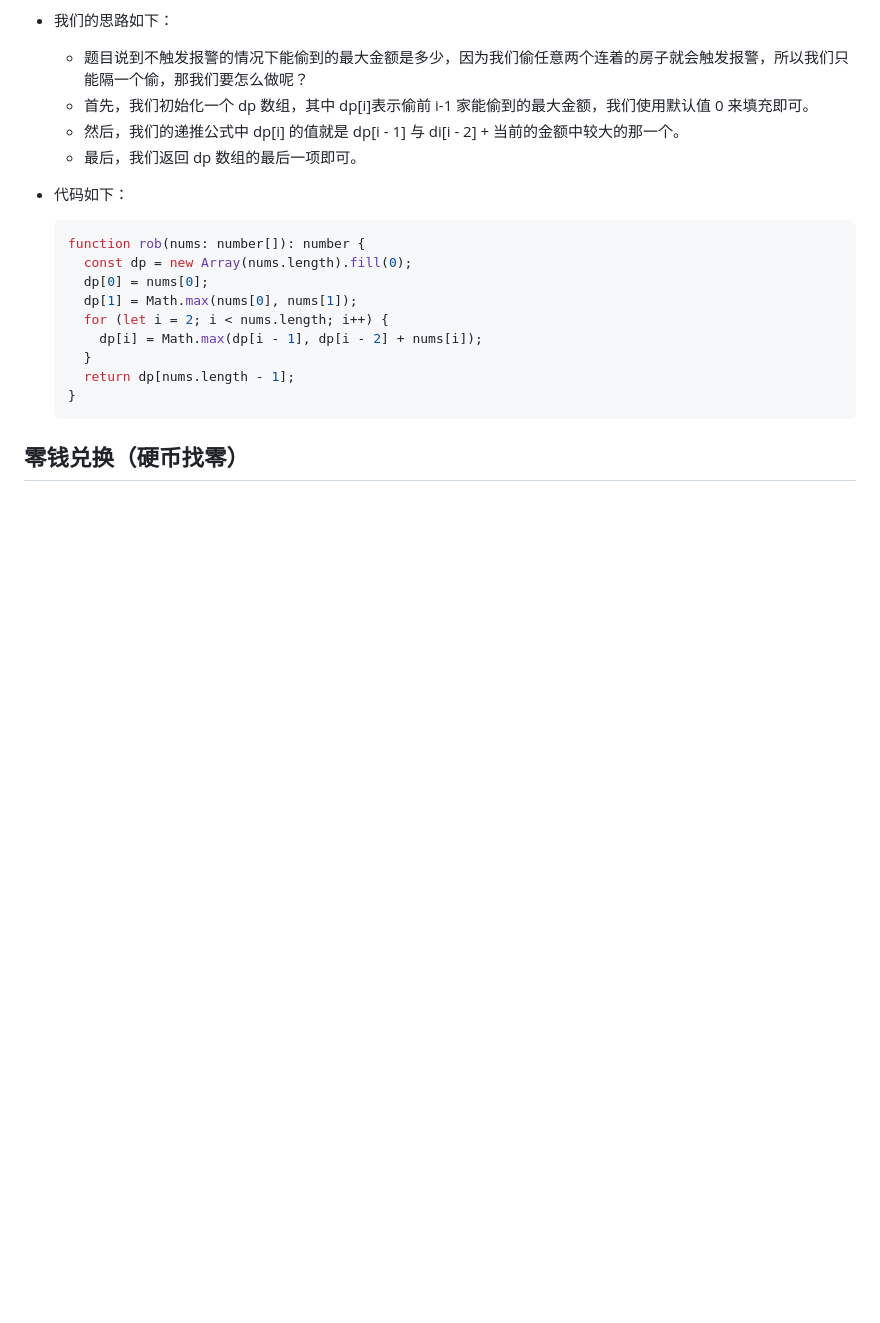
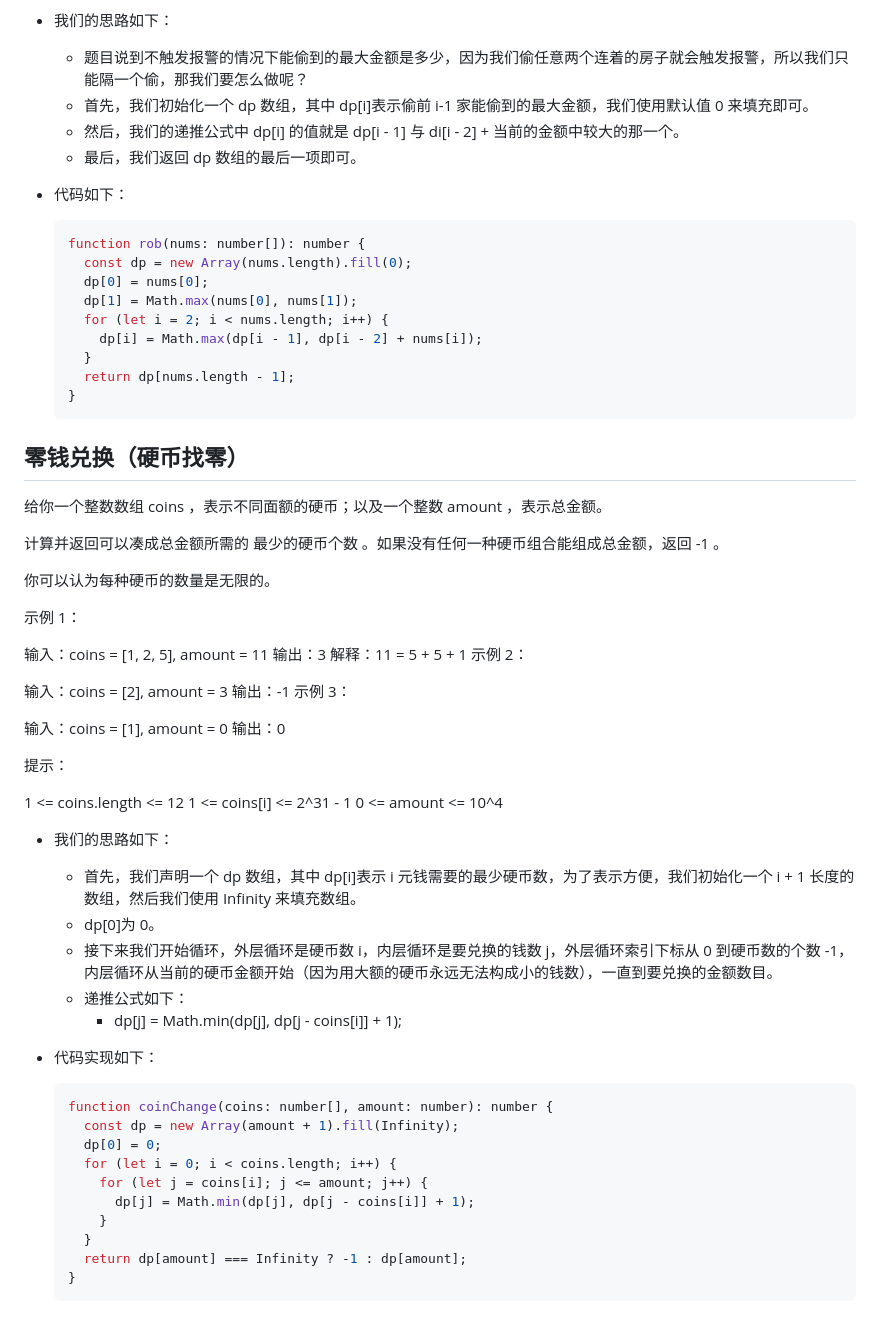
Before and after one commit to zhaoyuqiqi/zyq-docs, a Markdown page: docs/algorithm/dp.md, the part around the change. Rendered like a GitHub page; blank space fills up the shorter version.

Commit message:
feat: 新增动态规划题目零钱兑换

````diff
--- a/docs/algorithm/dp.md
+++ b/docs/algorithm/dp.md
@@ -139,3 +139,50 @@
   ```
 
 ## 零钱兑换（硬币找零）
+
+给你一个整数数组 coins ，表示不同面额的硬币；以及一个整数 amount ，表示总金额。
+
+计算并返回可以凑成总金额所需的 最少的硬币个数 。如果没有任何一种硬币组合能组成总金额，返回 -1 。
+
+你可以认为每种硬币的数量是无限的。
+
+示例 1：
+
+输入：coins = [1, 2, 5], amount = 11
+输出：3
+解释：11 = 5 + 5 + 1
+示例 2：
+
+输入：coins = [2], amount = 3
+输出：-1
+示例 3：
+
+输入：coins = [1], amount = 0
+输出：0
+
+提示：
+
+1 <= coins.length <= 12
+1 <= coins[i] <= 2^31 - 1
+0 <= amount <= 10^4
+
+- 我们的思路如下：
+  - 首先，我们声明一个 dp 数组，其中 dp[i]表示 i 元钱需要的最少硬币数，为了表示方便，我们初始化一个 i + 1 长度的数组，然后我们使用 Infinity 来填充数组。
+  - dp[0]为 0。
+  - 接下来我们开始循环，外层循环是硬币数 i，内层循环是要兑换的钱数 j，外层循环索引下标从 0 到硬币数的个数 -1，内层循环从当前的硬币金额开始（因为用大额的硬币永远无法构成小的钱数），一直到要兑换的金额数目。
+  - 递推公式如下：
+    - dp[j] = Math.min(dp[j], dp[j - coins[i]] + 1);
+- 代码实现如下：
+
+  ```ts
+  function coinChange(coins: number[], amount: number): number {
+    const dp = new Array(amount + 1).fill(Infinity);
+    dp[0] = 0;
+    for (let i = 0; i < coins.length; i++) {
+      for (let j = coins[i]; j <= amount; j++) {
+        dp[j] = Math.min(dp[j], dp[j - coins[i]] + 1);
+      }
+    }
+    return dp[amount] === Infinity ? -1 : dp[amount];
+  }
+  ```
````
